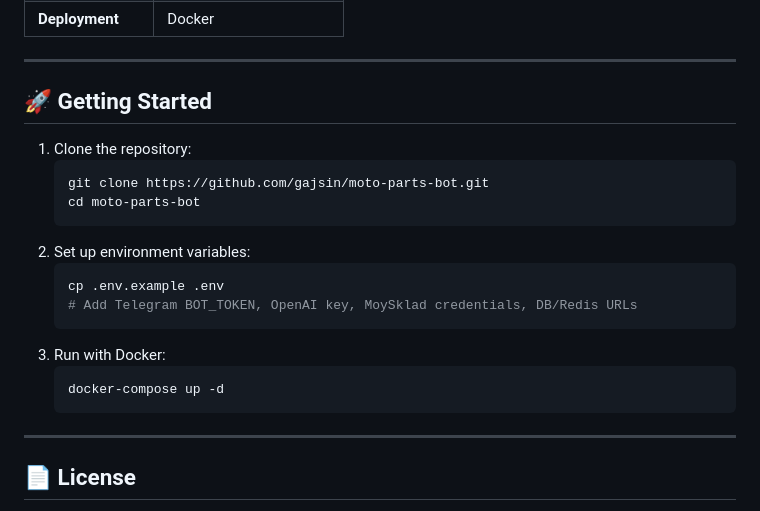
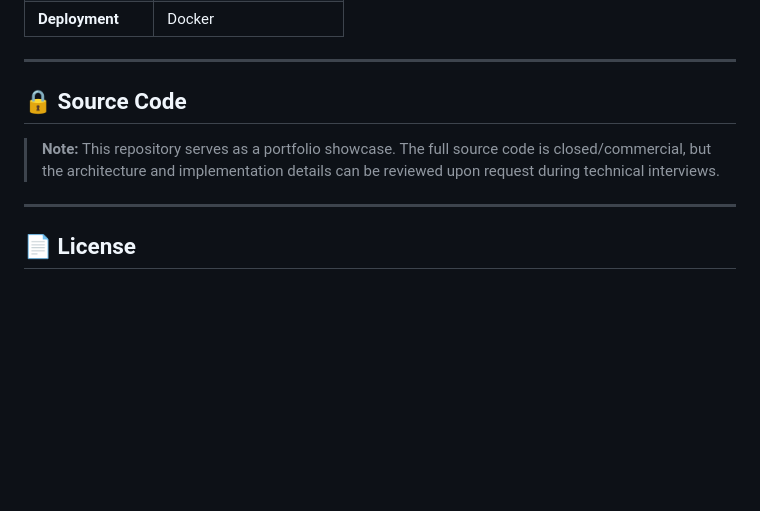
Before and after one commit to gajsin/moto-parts-bot, a Markdown page: README.md, the part around the change. Drawn GitHub-style; blank space fills up the shorter version.

Commit message:
Update README: clarify closed-source showcase

````diff
--- a/README.md
+++ b/README.md
@@ -75,23 +75,9 @@ Originally built for Telegram, the bot's architecture also supports Avito market
 
 ---
 
-## 🚀 Getting Started
+## 🔒 Source Code
 
-1. Clone the repository:
-   ```bash
-   git clone https://github.com/gajsin/moto-parts-bot.git
-   cd moto-parts-bot
-   ```
-2. Set up environment variables:
-   ```bash
-   cp .env.example .env
-   # Add Telegram BOT_TOKEN, OpenAI key, MoySklad credentials, DB/Redis URLs
-   ```
-3. Run with Docker:
-   ```bash
-   docker-compose up -d
-   ```
-
+> **Note:** This repository serves as a portfolio showcase. The full source code is closed/commercial, but the architecture and implementation details can be reviewed upon request during technical interviews.
 ---
 
 ## 📄 License
````
